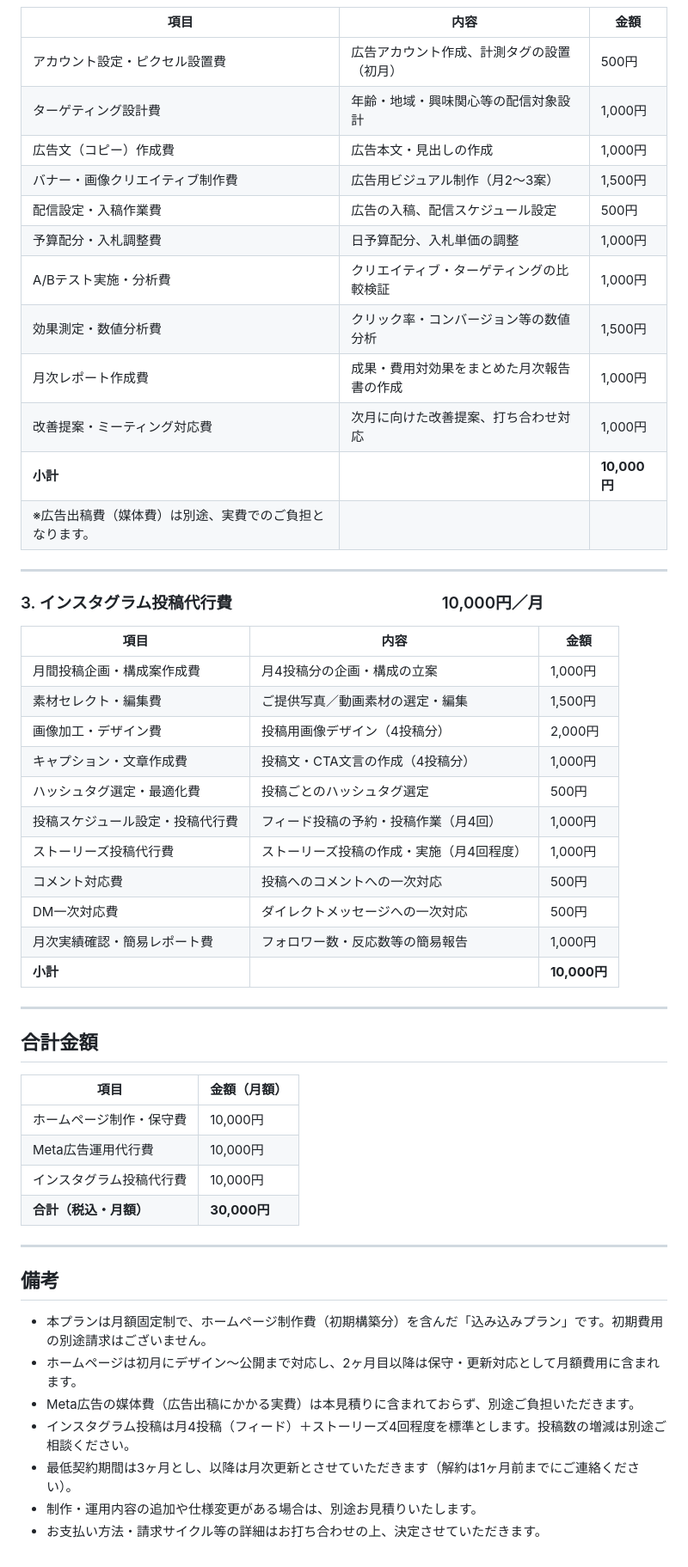
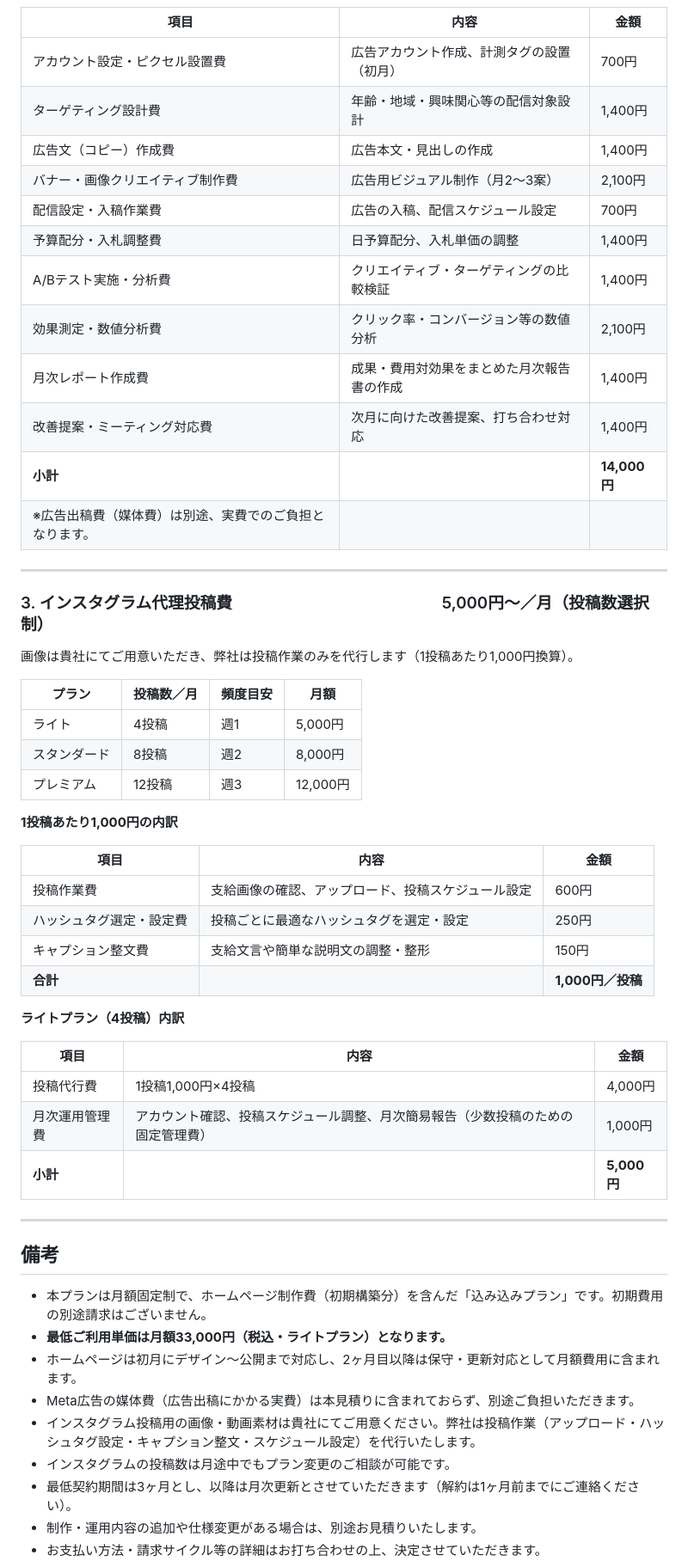
Before and after one commit to kuri-masa1211/kurikuri12, a Markdown page: 見積書.md, the part around one of its changes. Shown at 86% size. Rendered like a GitHub page.

```diff
--- a/見積書.md
+++ b/見積書.md
@@ -44,56 +52,58 @@
 
 | 項目 | 内容 | 金額 |
 |---|---|---|
-| アカウント設定・ピクセル設置費 | 広告アカウント作成、計測タグの設置（初月） | 500円 |
-| ターゲティング設計費 | 年齢・地域・興味関心等の配信対象設計 | 1,000円 |
-| 広告文（コピー）作成費 | 広告本文・見出しの作成 | 1,000円 |
-| バナー・画像クリエイティブ制作費 | 広告用ビジュアル制作（月2〜3案） | 1,500円 |
-| 配信設定・入稿作業費 | 広告の入稿、配信スケジュール設定 | 500円 |
-| 予算配分・入札調整費 | 日予算配分、入札単価の調整 | 1,000円 |
-| A/Bテスト実施・分析費 | クリエイティブ・ターゲティングの比較検証 | 1,000円 |
-| 効果測定・数値分析費 | クリック率・コンバージョン等の数値分析 | 1,500円 |
-| 月次レポート作成費 | 成果・費用対効果をまとめた月次報告書の作成 | 1,000円 |
-| 改善提案・ミーティング対応費 | 次月に向けた改善提案、打ち合わせ対応 | 1,000円 |
-| **小計** | | **10,000円** |
+| アカウント設定・ピクセル設置費 | 広告アカウント作成、計測タグの設置（初月） | 700円 |
+| ターゲティング設計費 | 年齢・地域・興味関心等の配信対象設計 | 1,400円 |
+| 広告文（コピー）作成費 | 広告本文・見出しの作成 | 1,400円 |
+| バナー・画像クリエイティブ制作費 | 広告用ビジュアル制作（月2〜3案） | 2,100円 |
+| 配信設定・入稿作業費 | 広告の入稿、配信スケジュール設定 | 700円 |
+| 予算配分・入札調整費 | 日予算配分、入札単価の調整 | 1,400円 |
+| A/Bテスト実施・分析費 | クリエイティブ・ターゲティングの比較検証 | 1,400円 |
+| 効果測定・数値分析費 | クリック率・コンバージョン等の数値分析 | 2,100円 |
+| 月次レポート作成費 | 成果・費用対効果をまとめた月次報告書の作成 | 1,400円 |
+| 改善提案・ミーティング対応費 | 次月に向けた改善提案、打ち合わせ対応 | 1,400円 |
+| **小計** | | **14,000円** |
 | ※広告出稿費（媒体費）は別途、実費でのご負担となります。 | | |
 
 ---
 
-### 3. インスタグラム投稿代行費　　　　　　　　　　　　　10,000円／月
+### 3. インスタグラム代理投稿費　　　　　　　　　　　　　5,000円〜／月（投稿数選択制）
+
+画像は貴社にてご用意いただき、弊社は投稿作業のみを代行します（1投稿あたり1,000円換算）。
+
+| プラン | 投稿数／月 | 頻度目安 | 月額 |
+|---|---|---|---|
+| ライト | 4投稿 | 週1 | 5,000円 |
+| スタンダード | 8投稿 | 週2 | 8,000円 |
+| プレミアム | 12投稿 | 週3 | 12,000円 |
+
+**1投稿あたり1,000円の内訳**
 
 | 項目 | 内容 | 金額 |
 |---|---|---|
-| 月間投稿企画・構成案作成費 | 月4投稿分の企画・構成の立案 | 1,000円 |
-| 素材セレクト・編集費 | ご提供写真／動画素材の選定・編集 | 1,500円 |
-| 画像加工・デザイン費 | 投稿用画像デザイン（4投稿分） | 2,000円 |
-| キャプション・文章作成費 | 投稿文・CTA文言の作成（4投稿分） | 1,000円 |
-| ハッシュタグ選定・最適化費 | 投稿ごとのハッシュタグ選定 | 500円 |
-| 投稿スケジュール設定・投稿代行費 | フィード投稿の予約・投稿作業（月4回） | 1,000円 |
-| ストーリーズ投稿代行費 | ストーリーズ投稿の作成・実施（月4回程度） | 1,000円 |
-| コメント対応費 | 投稿へのコメントへの一次対応 | 500円 |
-| DM一次対応費 | ダイレクトメッセージへの一次対応 | 500円 |
-| 月次実績確認・簡易レポート費 | フォロワー数・反応数等の簡易報告 | 1,000円 |
-| **小計** | | **10,000円** |
+| 投稿作業費 | 支給画像の確認、アップロード、投稿スケジュール設定 | 600円 |
+| ハッシュタグ選定・設定費 | 投稿ごとに最適なハッシュタグを選定・設定 | 250円 |
+| キャプション整文費 | 支給文言や簡単な説明文の調整・整形 | 150円 |
+| **合計** | | **1,000円／投稿** |
 
----
+**ライトプラン（4投稿）内訳**
 
-## 合計金額
-
-| 項目 | 金額（月額） |
-|---|---|
-| ホームページ制作・保守費 | 10,000円 |
-| Meta広告運用代行費 | 10,000円 |
-| インスタグラム投稿代行費 | 10,000円 |
-| **合計（税込・月額）** | **30,000円** |
+| 項目 | 内容 | 金額 |
+|---|---|---|
+| 投稿代行費 | 1投稿1,000円×4投稿 | 4,000円 |
+| 月次運用管理費 | アカウント確認、投稿スケジュール調整、月次簡易報告（少数投稿のための固定管理費） | 1,000円 |
+| **小計** | | **5,000円** |
 
 ---
 
 ## 備考
 
 - 本プランは月額固定制で、ホームページ制作費（初期構築分）を含んだ「込み込みプラン」です。初期費用の別途請求はございません。
+- **最低ご利用単価は月額33,000円（税込・ライトプラン）となります。**
 - ホームページは初月にデザイン〜公開まで対応し、2ヶ月目以降は保守・更新対応として月額費用に含まれます。
 - Meta広告の媒体費（広告出稿にかかる実費）は本見積りに含まれておらず、別途ご負担いただきます。
-- インスタグラム投稿は月4投稿（フィード）＋ストーリーズ4回程度を標準とします。投稿数の増減は別途ご相談ください。
+- インスタグラム投稿用の画像・動画素材は貴社にてご用意ください。弊社は投稿作業（アップロード・ハッシュタグ設定・キャプション整文・スケジュール設定）を代行いたします。
+- インスタグラムの投稿数は月途中でもプラン変更のご相談が可能です。
 - 最低契約期間は3ヶ月とし、以降は月次更新とさせていただきます（解約は1ヶ月前までにご連絡ください）。
 - 制作・運用内容の追加や仕様変更がある場合は、別途お見積りいたします。
 - お支払い方法・請求サイクル等の詳細はお打ち合わせの上、決定させていただきます。
```
Also changed, not shown: other parts of 見積書.md (+26 -18 lines).
